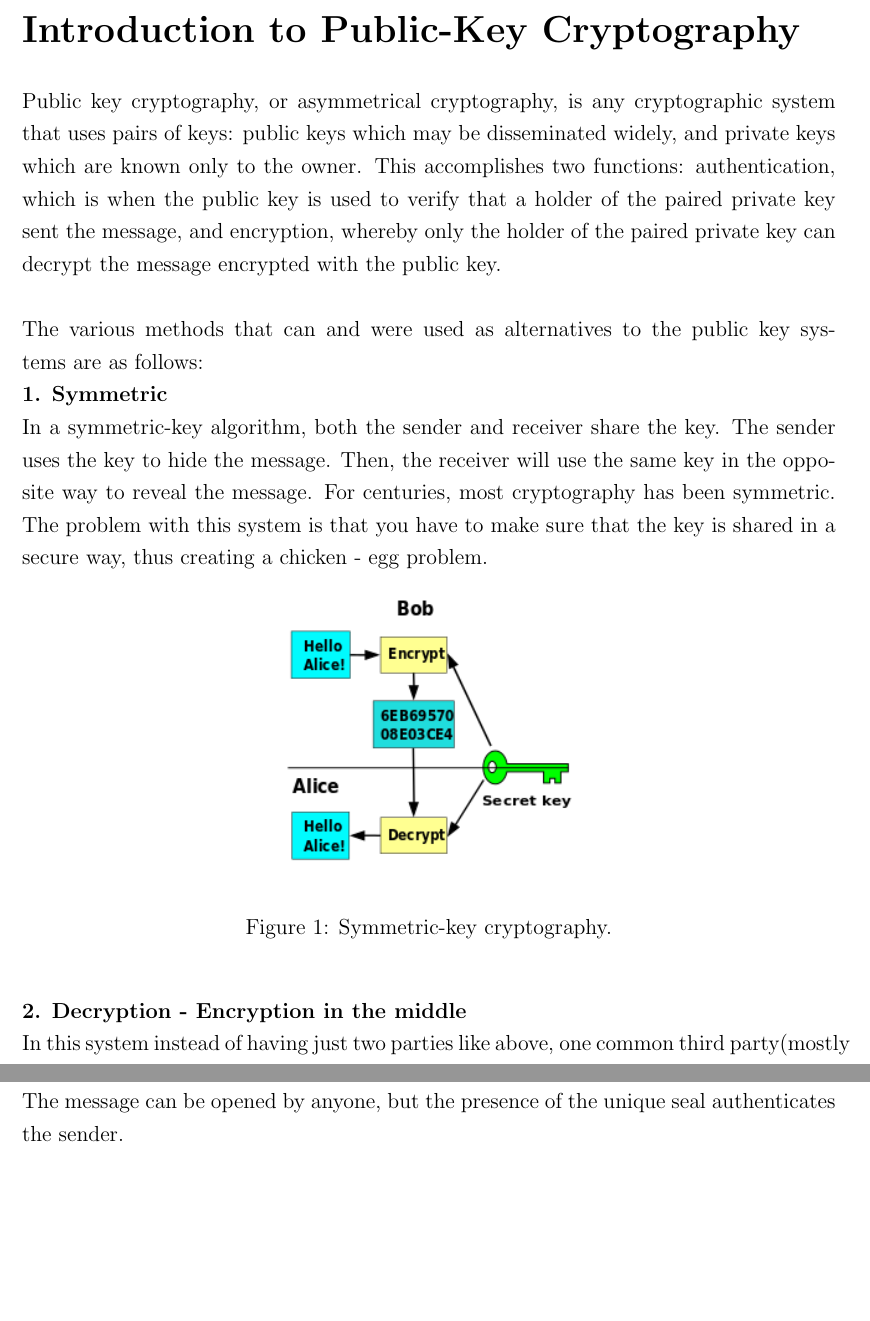
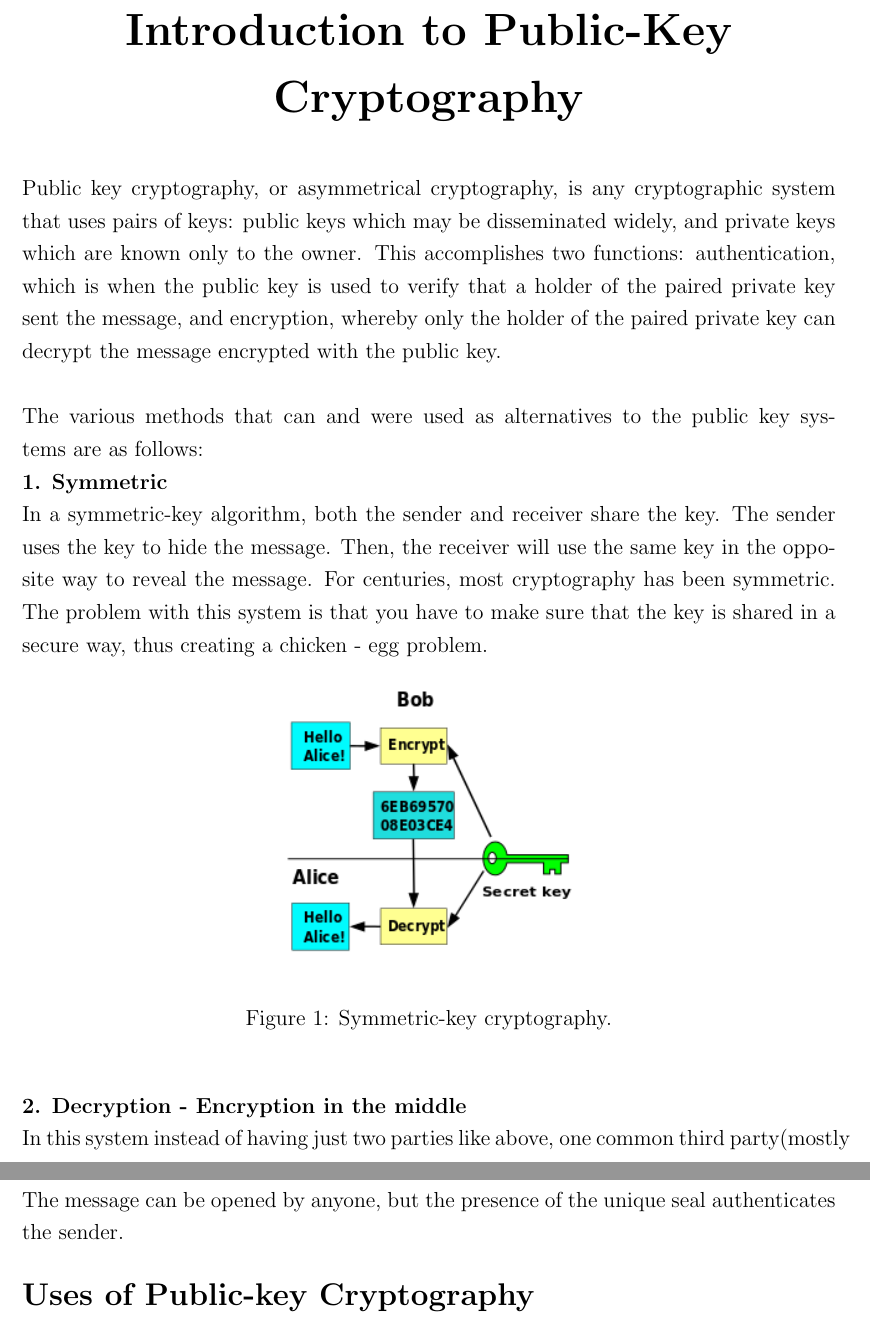
Before and after one commit to Rohan-Datta/Cryptosystem-Assignment, a LaTeX document (RSA Algorithm.tex): two parts of pages 2 and 4 of 5 before the commit and two parts of pages 2 and 5 of 6 after it, joined at a grey line, cut so that both start at the same text, the shorter picture padded with empty space. Compiled offline with pdfLaTeX.

Commit message:
Change in justification of titles
The intro and RSA titles are "Huge" instead of large now, and are centred

```diff
--- a/RSA Algorithm.tex
+++ b/RSA Algorithm.tex
@@ -32,10 +32,11 @@ Building upon ground-breaking research papers, it interprets the intriguing subj
 \textit{Key words and phrases:} cryptosystems, discrete mathematics, encryption, decryption, prime numbers, digital signatures, public key cryptosystems, authentication, cyber security.
 \end{titlepage}
 \pagebreak
-\begin{LARGE}
-
-\noindent \textbf{\textsc{Introduction to Public-Key Cryptography}}
-\end{LARGE}
+\begin{Huge}
+\begin{center}
+\textbf{\textsc{Introduction to Public-Key Cryptography}}
+\end{center}
+\end{Huge}
 
 \noindent
 \\Public key cryptography, or asymmetrical cryptography, is any cryptographic system that uses pairs of keys: public keys which may be disseminated widely, and private keys which are known only to the owner. This accomplishes two functions: authentication, which is when the public key is used to verify that a holder of the paired private key sent the message, and encryption, whereby only the holder of the paired private key can decrypt the message encrypted with the public key.
@@ -89,3 +90,6 @@ An analogy to public key encryption is that of a locked mail box with a mail slo
 
 An analogy for digital signatures is the sealing of an envelope with a personal wax seal. The message can be opened by anyone, but the presence of the unique seal authenticates the sender.
 
+\begin{Large}
+\noindent \textbf{{\\Uses of Public-key Cryptography}}
+\end{Large}
```
Also changed, not shown: RSA Algorithm.tex (9 more changed lines).
